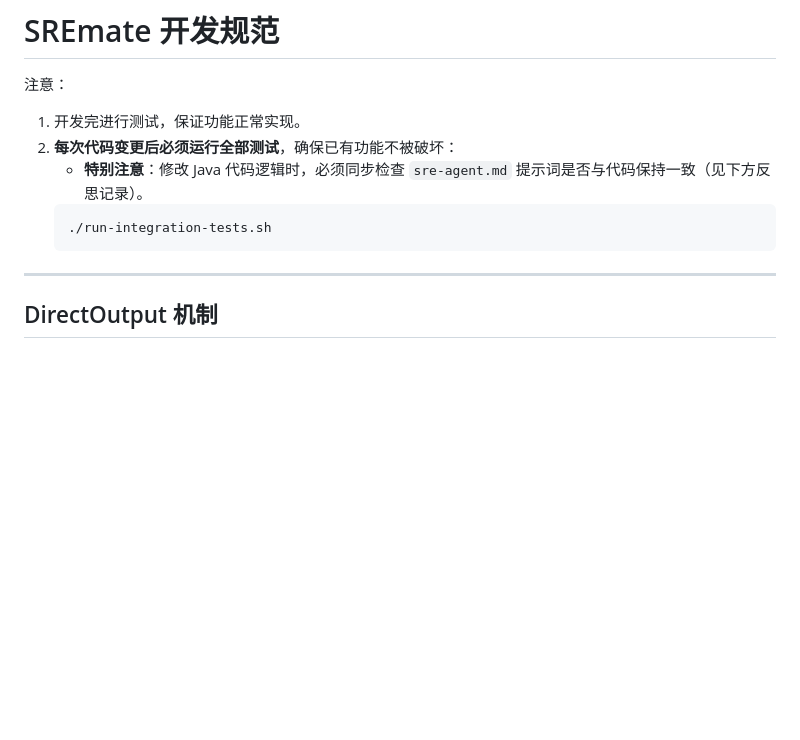
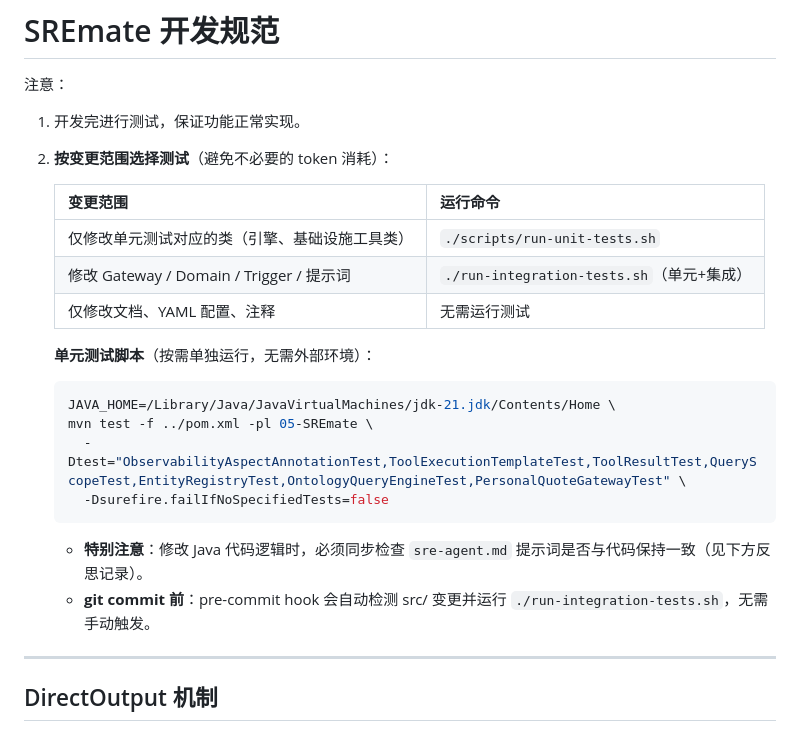
Before and after one commit to 1020325258/spring-ai-alibaba-tutorial, a Markdown page: 05-SREmate/CLAUDE.md, the part around the change. Rendered like a GitHub page; blank space fills up the shorter version.

Commit message:
docs: 更新 SREmate 测试规范，按变更范围精确选择测试

````diff
--- a/05-SREmate/CLAUDE.md
+++ b/05-SREmate/CLAUDE.md
@@ -2,11 +2,24 @@
 
 注意：
 1. 开发完进行测试，保证功能正常实现。
-2. **每次代码变更后必须运行全部测试**，确保已有功能不被破坏：
+2. **按变更范围选择测试**（避免不必要的 token 消耗）：
+
+   | 变更范围 | 运行命令 |
+   |---------|---------|
+   | 仅修改单元测试对应的类（引擎、基础设施工具类） | `./scripts/run-unit-tests.sh` |
+   | 修改 Gateway / Domain / Trigger / 提示词 | `./run-integration-tests.sh`（单元+集成） |
+   | 仅修改文档、YAML 配置、注释 | 无需运行测试 |
+
+   **单元测试脚本**（按需单独运行，无需外部环境）：
+   ```bash
+   JAVA_HOME=/Library/Java/JavaVirtualMachines/jdk-21.jdk/Contents/Home \
+   mvn test -f ../pom.xml -pl 05-SREmate \
+     -Dtest="ObservabilityAspectAnnotationTest,ToolExecutionTemplateTest,ToolResultTest,QueryScopeTest,EntityRegistryTest,OntologyQueryEngineTest,PersonalQuoteGatewayTest" \
+     -Dsurefire.failIfNoSpecifiedTests=false
+   ```
+
    - **特别注意**：修改 Java 代码逻辑时，必须同步检查 `sre-agent.md` 提示词是否与代码保持一致（见下方反思记录）。
-   ```bash
-   ./run-integration-tests.sh
-   ```
+   - **git commit 前**：pre-commit hook 会自动检测 src/ 变更并运行 `./run-integration-tests.sh`，无需手动触发。
 
 ---
 
````
